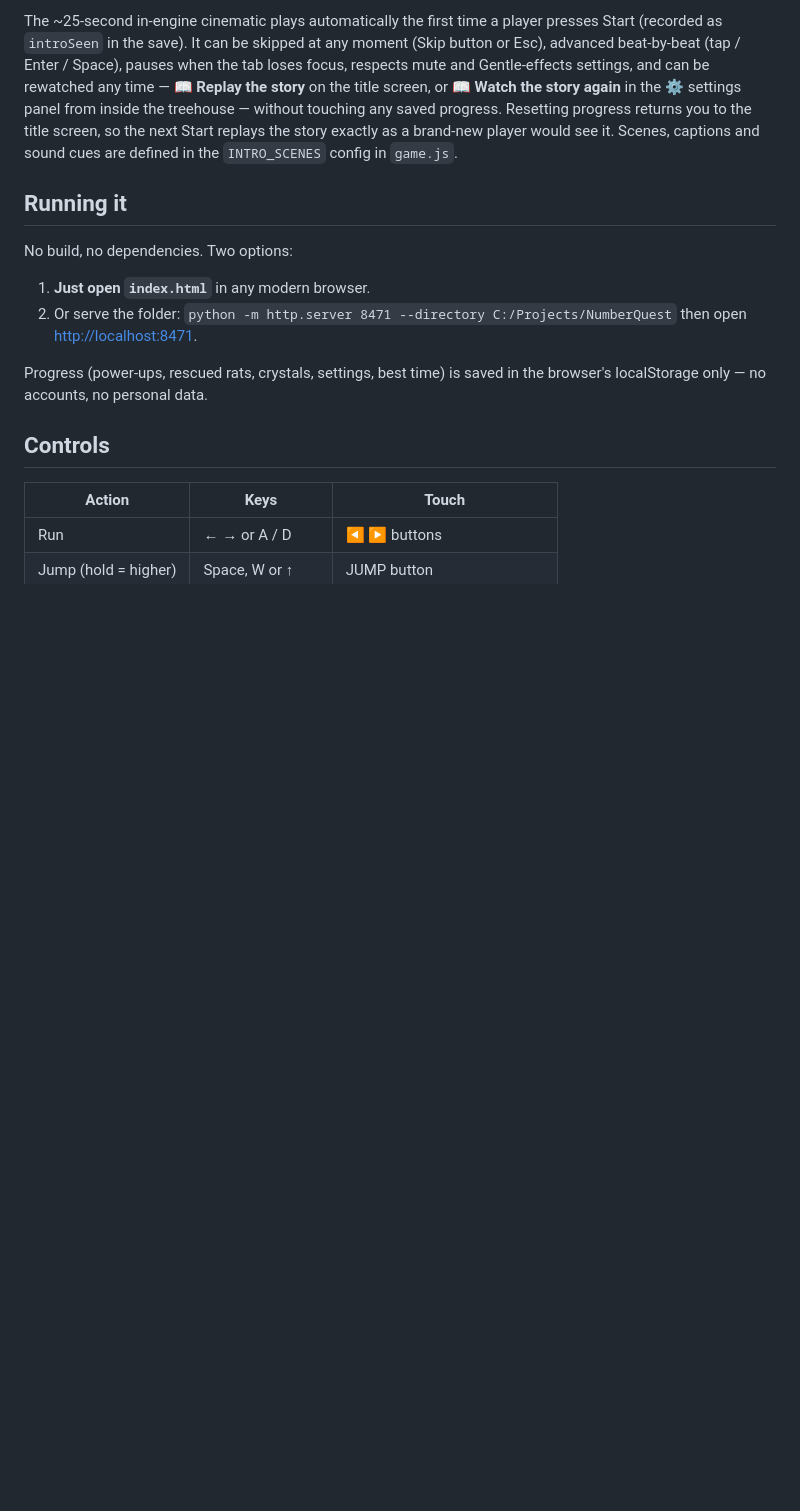
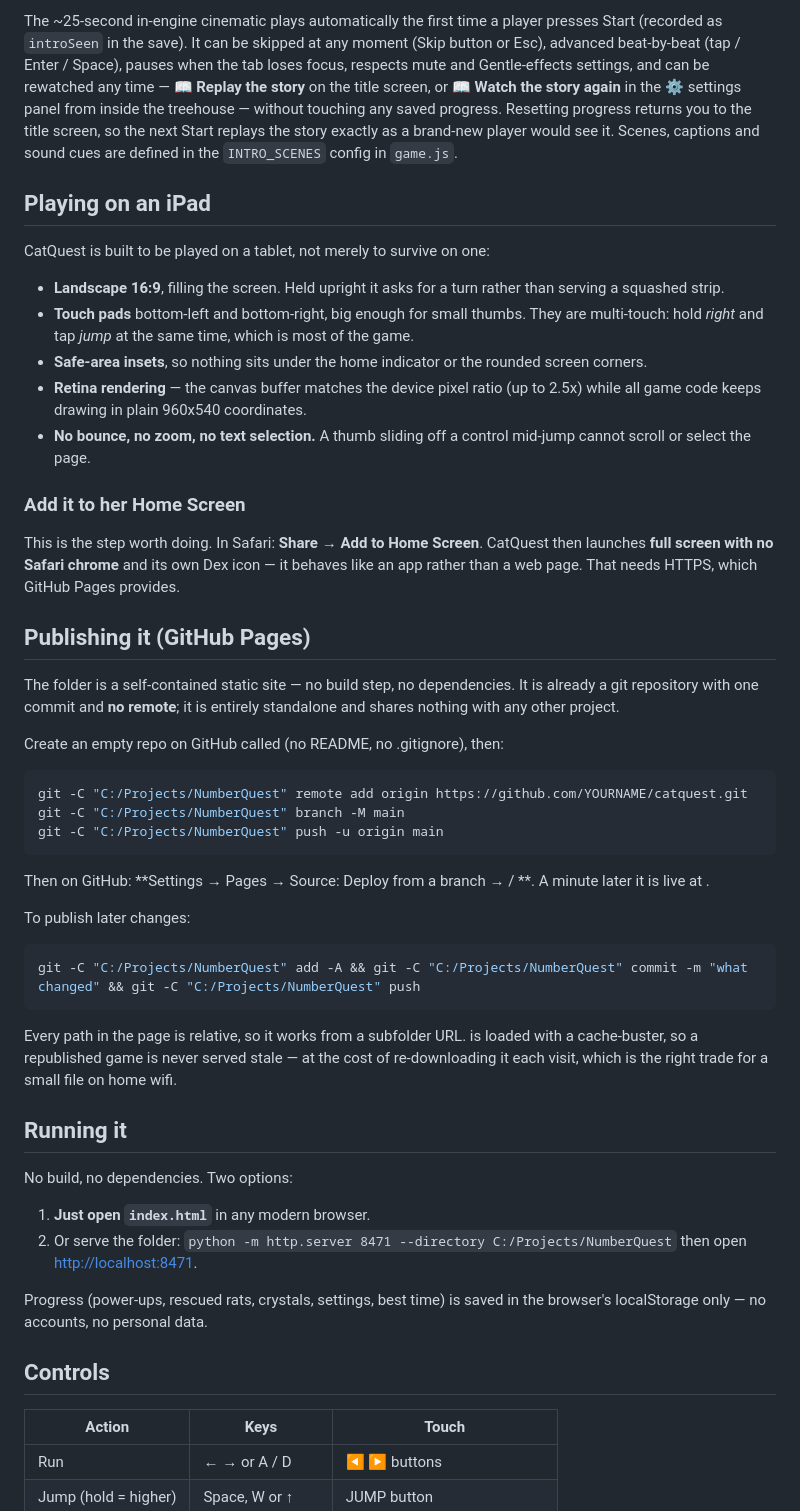
Before and after one commit to GeoffDT/catquest, a Markdown page: README.md, the part around the change. GitHub-like rendering; blank space fills up the shorter version.

Commit message:
Document iPad support and GitHub Pages publishing

````diff
--- a/README.md
+++ b/README.md
@@ -38,6 +38,59 @@ touching any saved progress. Resetting progress returns you to the title screen,
 so the next Start replays the story exactly as a brand-new player would see it.
 Scenes, captions and sound cues are defined in the `INTRO_SCENES` config in
 `game.js`.
+
+## Playing on an iPad
+
+CatQuest is built to be played on a tablet, not merely to survive on one:
+
+- **Landscape 16:9**, filling the screen. Held upright it asks for a turn
+  rather than serving a squashed strip.
+- **Touch pads** bottom-left and bottom-right, big enough for small thumbs.
+  They are multi-touch: hold *right* and tap *jump* at the same time, which is
+  most of the game.
+- **Safe-area insets**, so nothing sits under the home indicator or the
+  rounded screen corners.
+- **Retina rendering** — the canvas buffer matches the device pixel ratio (up
+  to 2.5x) while all game code keeps drawing in plain 960x540 coordinates.
+- **No bounce, no zoom, no text selection.** A thumb sliding off a control
+  mid-jump cannot scroll or select the page.
+
+### Add it to her Home Screen
+
+This is the step worth doing. In Safari: **Share → Add to Home Screen**.
+CatQuest then launches **full screen with no Safari chrome** and its own Dex
+icon — it behaves like an app rather than a web page. That needs HTTPS, which
+GitHub Pages provides.
+
+## Publishing it (GitHub Pages)
+
+The folder is a self-contained static site — no build step, no dependencies.
+It is already a git repository with one commit and **no remote**; it is
+entirely standalone and shares nothing with any other project.
+
+Create an empty repo on GitHub called  (no README, no .gitignore),
+then:
+
+```bash
+git -C "C:/Projects/NumberQuest" remote add origin https://github.com/YOURNAME/catquest.git
+git -C "C:/Projects/NumberQuest" branch -M main
+git -C "C:/Projects/NumberQuest" push -u origin main
+```
+
+Then on GitHub: **Settings → Pages → Source: Deploy from a branch →
+ / **. A minute later it is live at
+.
+
+To publish later changes:
+
+```bash
+git -C "C:/Projects/NumberQuest" add -A && git -C "C:/Projects/NumberQuest" commit -m "what changed" && git -C "C:/Projects/NumberQuest" push
+```
+
+Every path in the page is relative, so it works from a subfolder URL.
+is loaded with a  cache-buster, so a republished game is never served
+stale — at the cost of re-downloading it each visit, which is the right trade
+for a small file on home wifi.
 
 ## Running it
 
````
